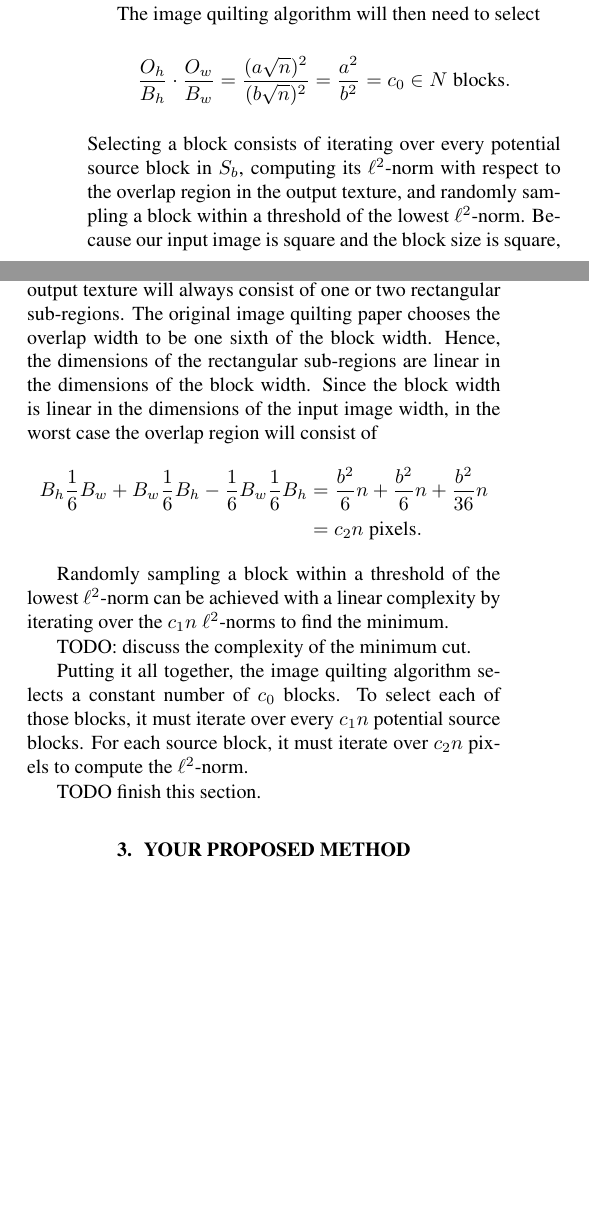
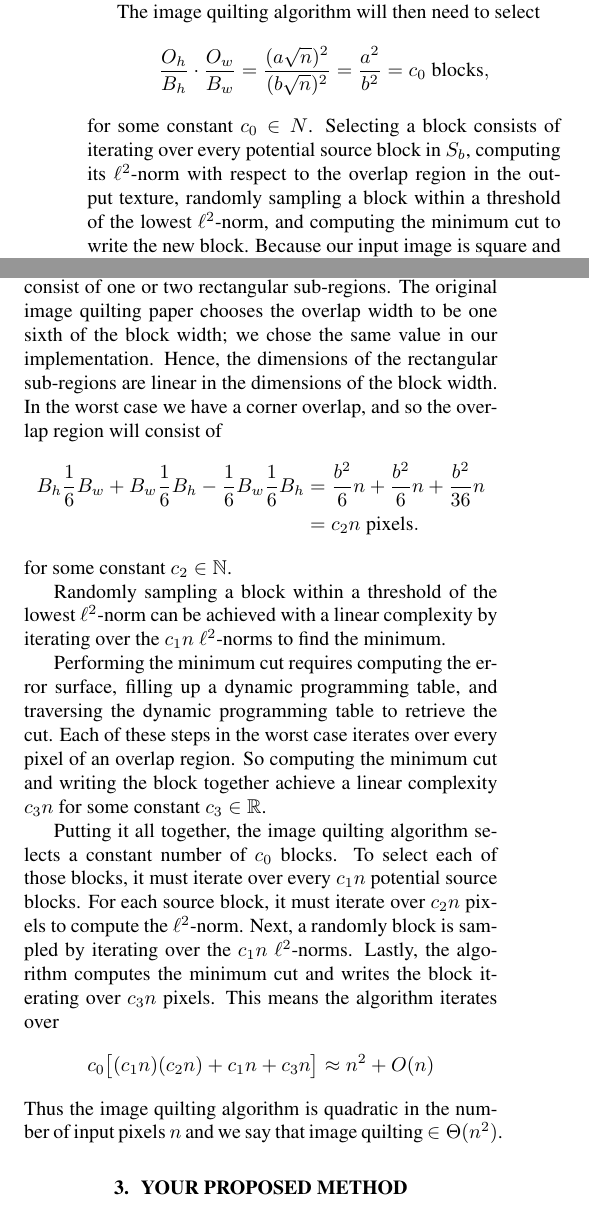
Before and after one commit to IvanSobko/image-quilting-optimization, a LaTeX paper (report/report.tex): two parts of the columns of page 2 of 4, joined at a grey line, cut so that both start at the same text, the shorter picture padded with empty space. Compiled offline with pdfLaTeX.

Commit message:
finish asymptotic analysis

```diff
--- a/report/report.tex
+++ b/report/report.tex
@@ -94,9 +94,9 @@ An asysmptotic analysis of the image quilting algorithm further justifies our ch
 
 The image quilting algorithm will then need to select
 \[
-  \frac{O_h}{B_h} \cdot \frac{O_w}{B_w} = \frac{(a \sqrt{n})^2}{(b \sqrt{n})^2} = \frac{a^2}{b^2} = c_0 \in N \; \text{blocks}.
+  \frac{O_h}{B_h} \cdot \frac{O_w}{B_w} = \frac{(a \sqrt{n})^2}{(b \sqrt{n})^2} = \frac{a^2}{b^2} = c_0 \; \text{blocks},
 \]
-Selecting a block consists of iterating over every potential source block in $S_b$, computing its $\ell ^2$-norm with respect to the overlap region in the output texture, and randomly sampling a block within a threshold of the lowest $\ell ^2$-norm. Because our input image is square and the block size is square, we have that the size of the set of potential source blocks is
+for some constant $c_0 \in N$. Selecting a block consists of iterating over every potential source block in $S_b$, computing its $\ell ^2$-norm with respect to the overlap region in the output texture, randomly sampling a block within a threshold of the lowest $\ell ^2$-norm, and computing the minimum cut to write the new block. Because our input image is square and the block size is square, we have that the size of the set of potential source blocks is
 \begin{align*}
   |S_b| & = (I_w - B_w) \cdot (I_h - B_h) \\
   & = (1-b) ^2 n \\
@@ -104,16 +104,19 @@ Selecting a block consists of iterating over every potential source block in $S_
 \end{align*}
-The overlap region between a potential source block and the output texture will always consist of one or two rectangular sub-regions. The original image quilting paper chooses the overlap width to be one sixth of the block width. Hence, the dimensions of the rectangular sub-regions are linear in the dimensions of the block width. Since the block width is linear in the dimensions of the input image width, in the worst case the overlap region will consist of
+for some constant $c_1 \in N$. The overlap region between a potential source block and the output texture will always consist of one or two rectangular sub-regions. The original image quilting paper chooses the overlap width to be one sixth of the block width; we chose the same value in our implementation. Hence, the dimensions of the rectangular sub-regions are linear in the dimensions of the block width. In the worst case we have a corner overlap, and so the overlap region will consist of
 \begin{align*}
   B_h \frac{1}{6} B_w + B_w \frac{1}{6} B_h - \frac{1}{6} B_w \frac{1}{6} B_h & = \frac{b^2}{6} n + \frac{b^2}{6} n + \frac{b^2}{36} n \\ & = c_2 n \; \text{pixels}.
 \end{align*}
+for some constant $c_2 \in \N$.
 
 Randomly sampling a block within a threshold of the lowest $\ell ^2$-norm can be achieved with a linear complexity by iterating over the $c_1 n$ $\ell ^2$-norms to find the minimum.
 
-TODO: discuss the complexity of the minimum cut.
+Performing the minimum cut requires computing the error surface, filling up a dynamic programming table, and traversing the dynamic programming table to retrieve the cut. Each of these steps in the worst case iterates over every pixel of an overlap region. So computing the minimum cut and writing the block together achieve a linear complexity $c_3 n$ for some constant $c_3 \in \R$.
 
-Putting it all together, the image quilting algorithm selects a constant number of $c_0$ blocks. To select each of those blocks, it must iterate over every $c_1 n$ potential source blocks. For each source block, it must iterate over $c_2 n$ pixels to compute the $\ell ^2$-norm.
-
-TODO finish this section.
+Putting it all together, the image quilting algorithm selects a constant number of $c_0$ blocks. To select each of those blocks, it must iterate over every $c_1 n$ potential source blocks. For each source block, it must iterate over $c_2 n$ pixels to compute the $\ell ^2$-norm. Next, a randomly block is sampled by iterating over the $c_1 n$ $\ell ^2$-norms. Lastly, the algorithm computes the minimum cut and writes the block iterating over $c_3 n$ pixels. This means the algorithm iterates over
+\[
+  c_0 \big [(c_1 n)(c_2 n) + c_1 n + c_3 n \big ] \approx n^2 + O(n)
+\]
+Thus the image quilting algorithm is quadratic in the number of input pixels $n$ and we say that image quilting $ \in \Theta(n^2)$.
 
 \section{Your Proposed Method}\label{sec:yourmethod}
 
```
Also changed, not shown: report/report.tex (2 more changed lines).
